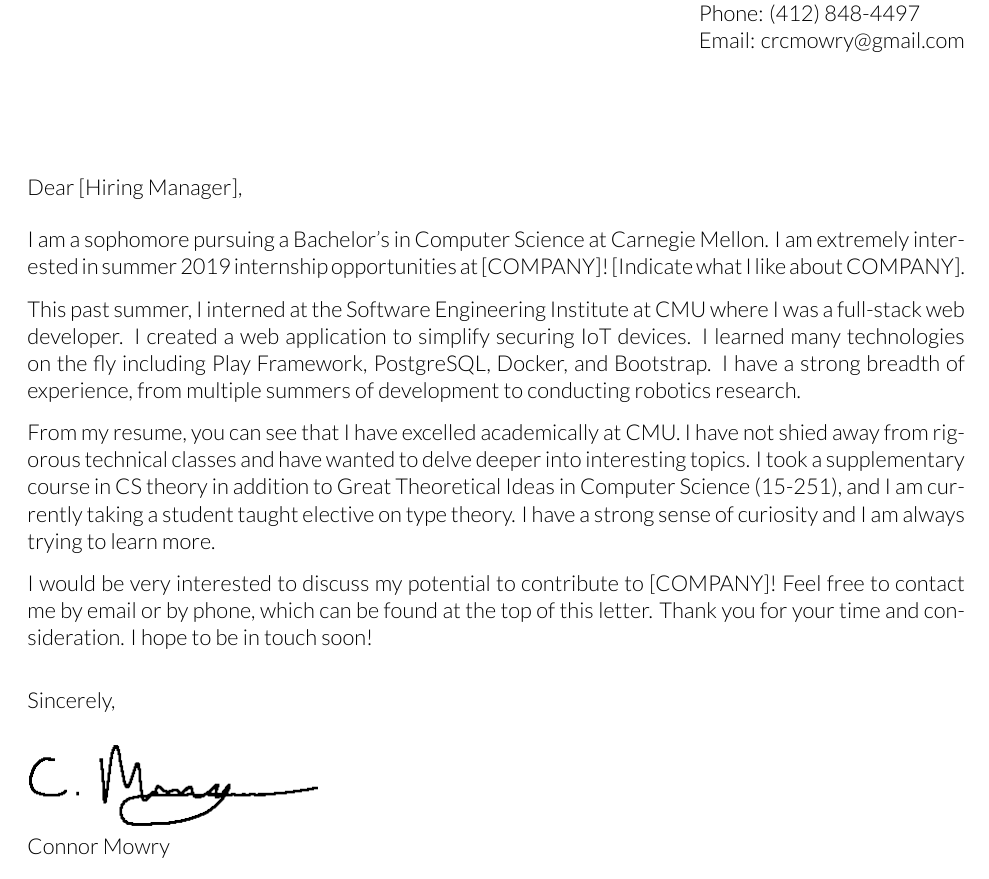
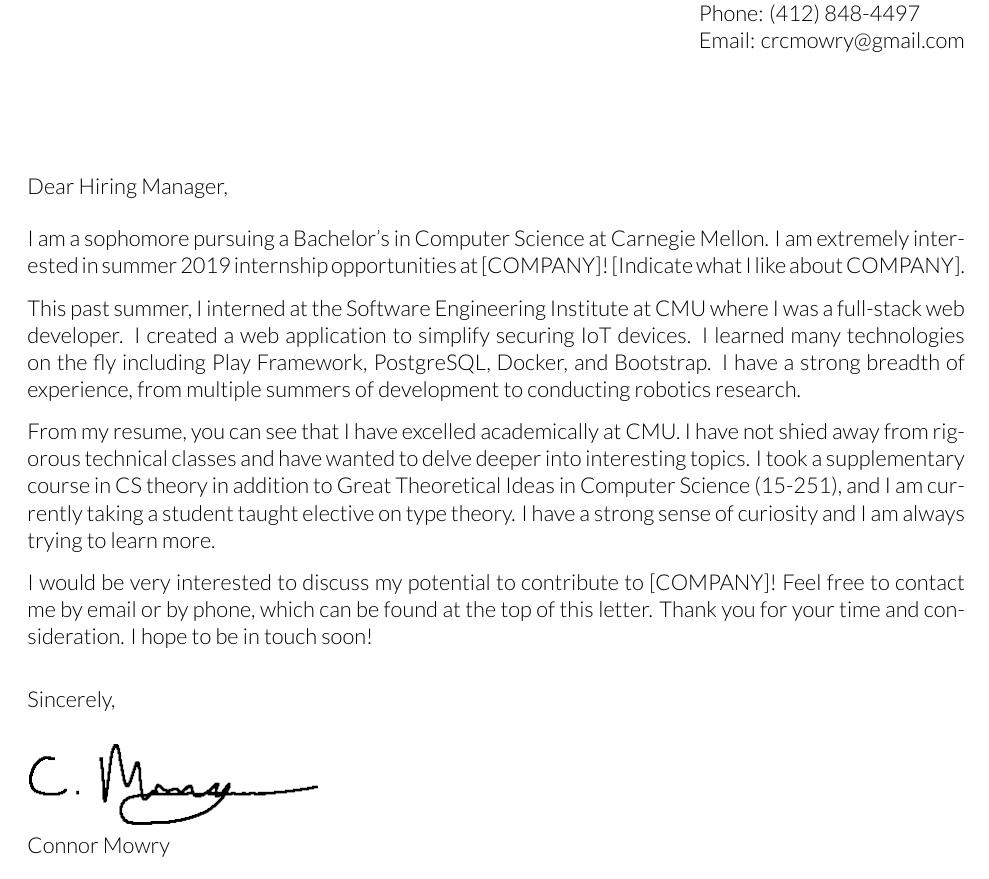
Before and after one commit to crcmowry/cover-letter, a LaTeX document (cover_letter.tex): part of the page, cut so that both start at the same text. Compiled offline with XeLaTeX.

Commit message:
Removed brackets around hiring manager to prevent embarrasingly leaving it in

```diff
--- a/cover_letter.tex
+++ b/cover_letter.tex
@@ -74,7 +74,7 @@ Pittsburgh, PA 15217
 %	ADDRESSEE AND GREETING/CLOSING
 %----------------------------------------------------------------------------------------
 
-\greetto{Dear [Hiring Manager],} % Greeting text
+\greetto{Dear Hiring Manager,} % Greeting text
 \closeline{Sincerely,} % Closing text
 
 % \nameto{Mrs. Jane Smith} % Addressee of the letter above the to address
```
